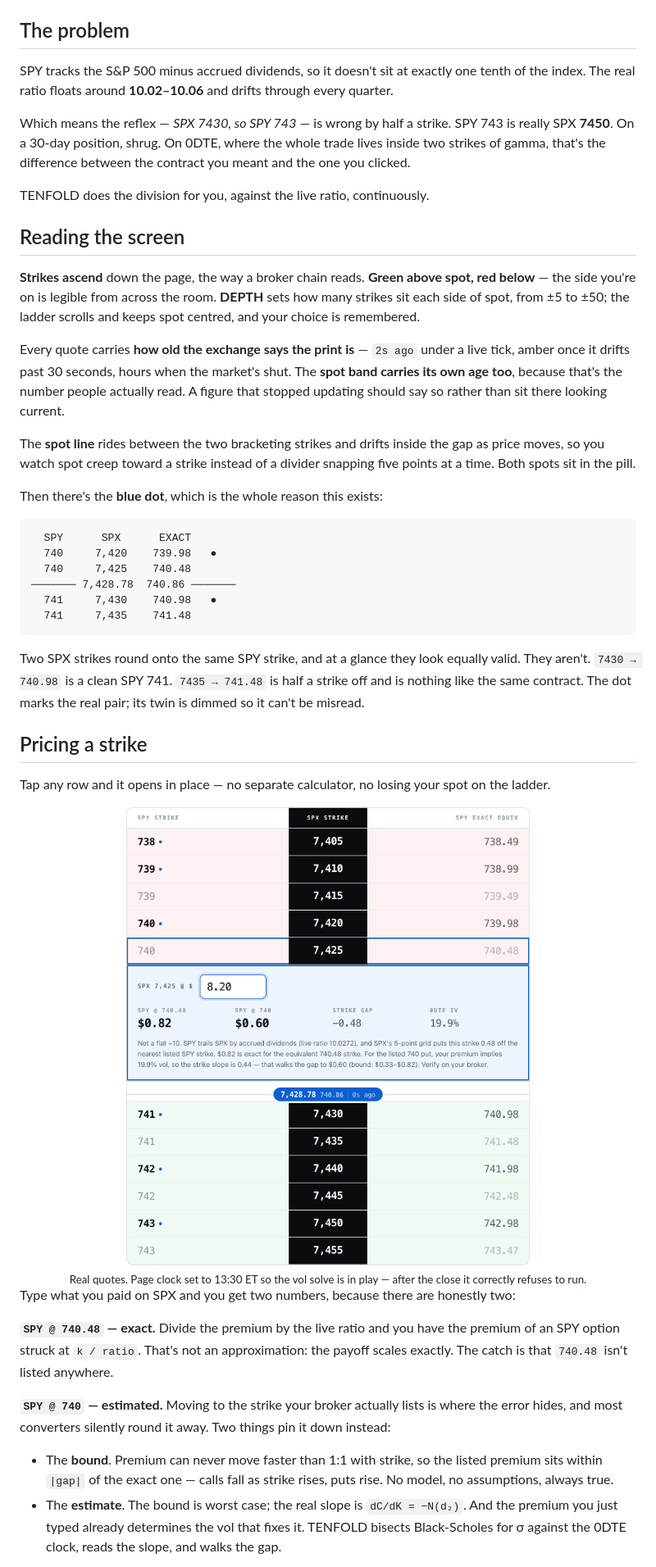
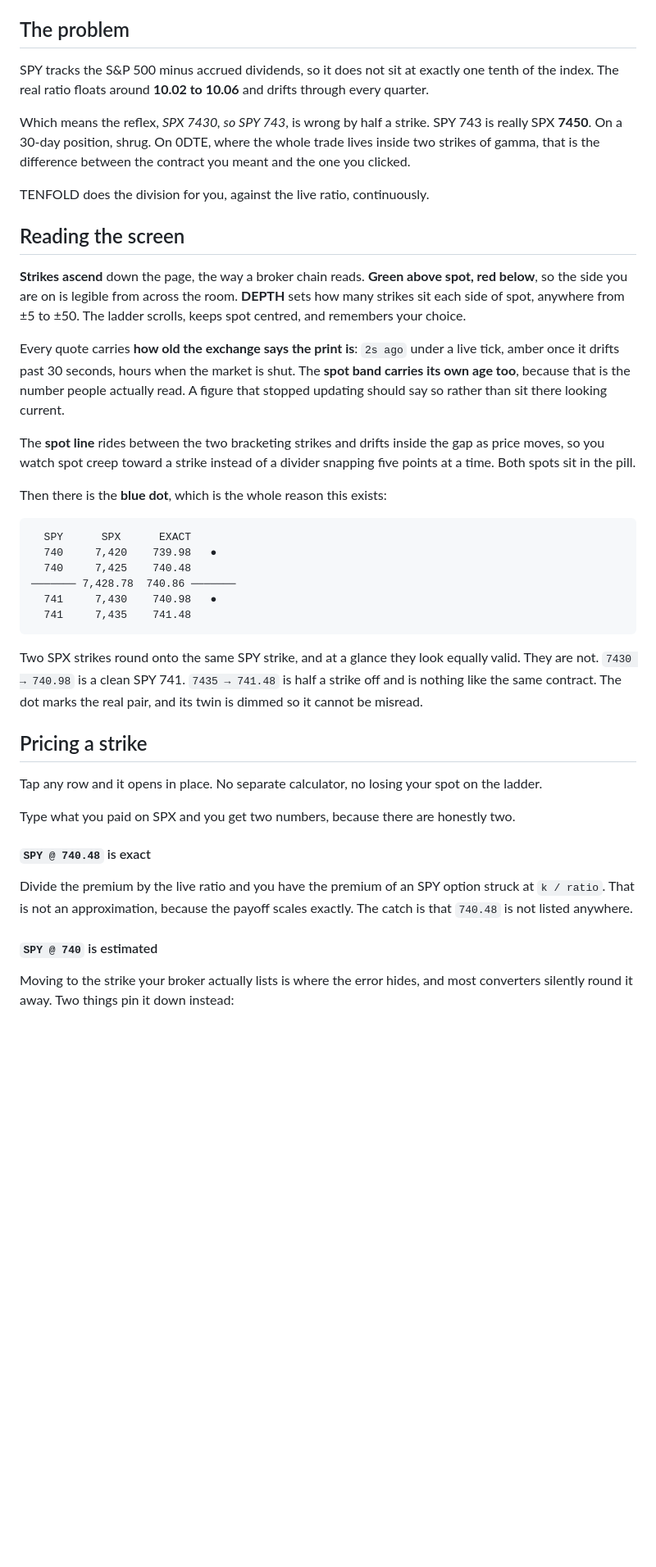
Before and after one commit to RatterAU/tenfold, a Markdown page: README.md, the part around the change printed below. Shown: that part at 82% size. GitHub-like rendering; pictures changed too: docs/pricing.png; blank space fills up the shorter version.

````diff
--- a/README.md
+++ b/README.md
@@ -36,21 +61,21 @@ SPY is not SPX ÷ 10 — and on 0DTE that difference is a strike.
 
 ## The problem
 
-SPY tracks the S&P 500 minus accrued dividends, so it doesn't sit at exactly one tenth of the index. The real ratio floats around **10.02–10.06** and drifts through every quarter.
+SPY tracks the S&P 500 minus accrued dividends, so it does not sit at exactly one tenth of the index. The real ratio floats around **10.02 to 10.06** and drifts through every quarter.
 
-Which means the reflex — *SPX 7430, so SPY 743* — is wrong by half a strike. SPY 743 is really SPX **7450**. On a 30-day position, shrug. On 0DTE, where the whole trade lives inside two strikes of gamma, that's the difference between the contract you meant and the one you clicked.
+Which means the reflex, *SPX 7430, so SPY 743*, is wrong by half a strike. SPY 743 is really SPX **7450**. On a 30-day position, shrug. On 0DTE, where the whole trade lives inside two strikes of gamma, that is the difference between the contract you meant and the one you clicked.
 
 TENFOLD does the division for you, against the live ratio, continuously.
 
 ## Reading the screen
 
-**Strikes ascend** down the page, the way a broker chain reads. **Green above spot, red below** — the side you're on is legible from across the room. **DEPTH** sets how many strikes sit each side of spot, from ±5 to ±50; the ladder scrolls and keeps spot centred, and your choice is remembered.
+**Strikes ascend** down the page, the way a broker chain reads. **Green above spot, red below**, so the side you are on is legible from across the room. **DEPTH** sets how many strikes sit each side of spot, anywhere from ±5 to ±50. The ladder scrolls, keeps spot centred, and remembers your choice.
 
-Every quote carries **how old the exchange says the print is** — `2s ago` under a live tick, amber once it drifts past 30 seconds, hours when the market's shut. The **spot band carries its own age too**, because that's the number people actually read. A figure that stopped updating should say so rather than sit there looking current.
+Every quote carries **how old the exchange says the print is**: `2s ago` under a live tick, amber once it drifts past 30 seconds, hours when the market is shut. The **spot band carries its own age too**, because that is the number people actually read. A figure that stopped updating should say so rather than sit there looking current.
 
 The **spot line** rides between the two bracketing strikes and drifts inside the gap as price moves, so you watch spot creep toward a strike instead of a divider snapping five points at a time. Both spots sit in the pill.
 
-Then there's the **blue dot**, which is the whole reason this exists:
+Then there is the **blue dot**, which is the whole reason this exists:
 
 ```
   SPY      SPX      EXACT
@@ -61,24 +86,19 @@ Then there's the **blue dot**, which is the whole reason this exists:
   741     7,435    741.48
 ```
 
-Two SPX strikes round onto the same SPY strike, and at a glance they look equally valid. They aren't. `7430 → 740.98` is a clean SPY 741. `7435 → 741.48` is half a strike off and is nothing like the same contract. The dot marks the real pair; its twin is dimmed so it can't be misread.
+Two SPX strikes round onto the same SPY strike, and at a glance they look equally valid. They are not. `7430 → 740.98` is a clean SPY 741. `7435 → 741.48` is half a strike off and is nothing like the same contract. The dot marks the real pair, and its twin is dimmed so it cannot be misread.
 
 ## Pricing a strike
 
-Tap any row and it opens in place — no separate calculator, no losing your spot on the ladder.
+Tap any row and it opens in place. No separate calculator, no losing your spot on the ladder.
 
-<div align="center">
-  <img src="docs/pricing.png" width="620" alt="Inline pricing panel: SPX 7,425 at $8.20 converts to $0.82 at the exact equivalent strike 740.48, and $0.60 at the listed SPY 740, from an implied vol of 19.9 percent">
-  <br>
-  <sub>Real quotes. Page clock set to 13:30 ET so the vol solve is in play — after the close it correctly refuses to run.</sub>
-</div>
+Type what you paid on SPX and you get two numbers, because there are honestly two.
 
-Type what you paid on SPX and you get two numbers, because there are honestly two:
+#### `SPY @ 740.48` is exact
 
-**`SPY @ 740.48` — exact.** Divide the premium by the live ratio and you have the premium of an SPY option struck at `k / ratio`. That's not an approximation: the payoff scales exactly. The catch is that `740.48` isn't listed anywhere.
+Divide the premium by the live ratio and you have the premium of an SPY option struck at `k / ratio`. That is not an approximation, because the payoff scales exactly. The catch is that `740.48` is not listed anywhere.
 
-**`SPY @ 740` — estimated.** Moving to the strike your broker actually lists is where the error hides, and most converters silently round it away. Two things pin it down instead:
+#### `SPY @ 740` is estimated
 
-- The **bound**. Premium can never move faster than 1:1 with strike, so the listed premium sits within `|gap|` of the exact one — calls fall as strike rises, puts rise. No model, no assumptions, always true.
-- The **estimate**. The bound is worst case; the real slope is `dC/dK = −N(d₂)`. And the premium you just typed already determines the vol that fixes it. TENFOLD bisects Black-Scholes for σ against the 0DTE clock, reads the slope, and walks the gap.
+Moving to the strike your broker actually lists is where the error hides, and most converters silently round it away. Two things pin it down instead:
 
````
Also changed, not shown: other parts of README.md (+55 -25 lines), docs/chain.png, docs/dark.png, 2 other files.
